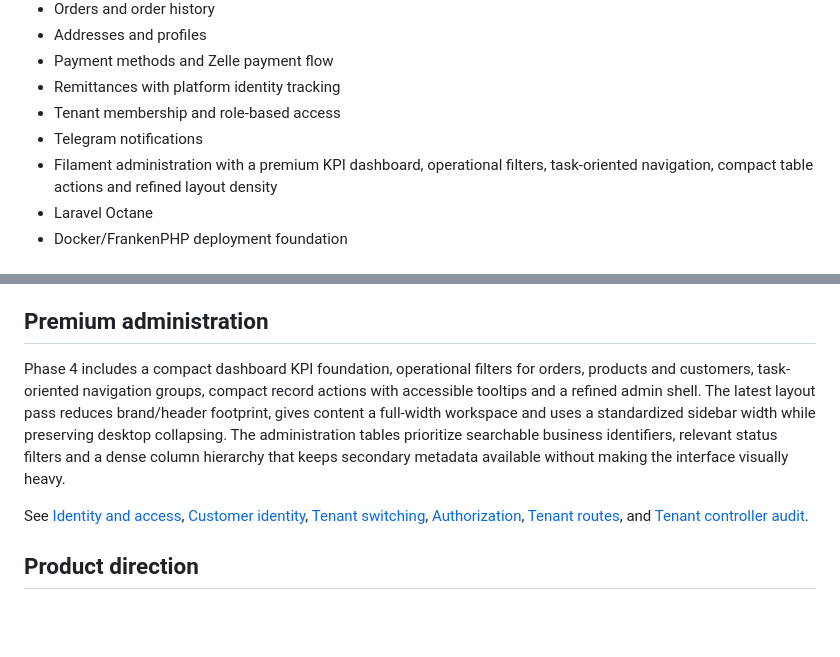
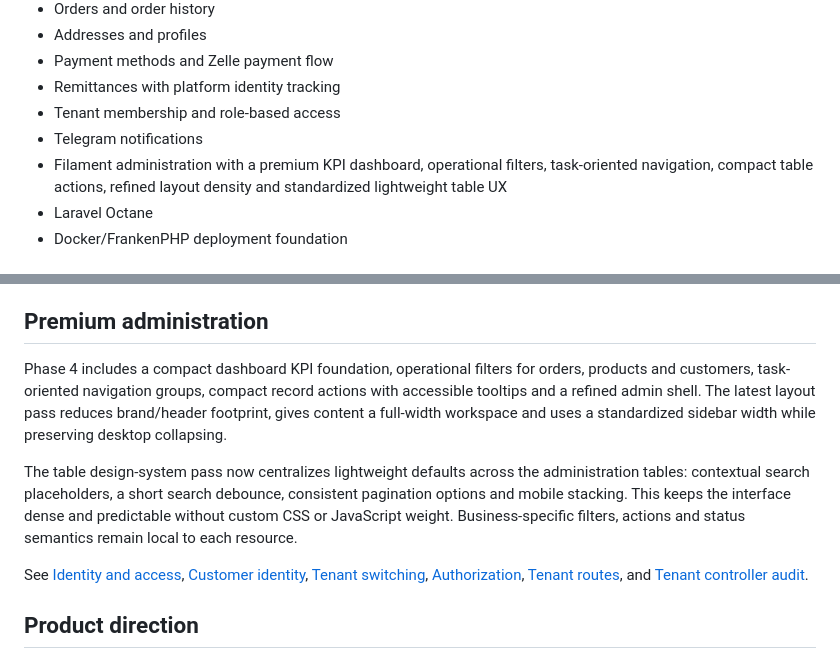
Before and after one commit to renedroyd/combosplus, a Markdown page: README.md, 2 parts joined by grey strips. GitHub-like rendering; blank space fills up the shorter version.

Commit message:
docs: record Phase 4 table design-system checkpoint (#43)
* docs: record Phase 4 table design-system checkpoint

* docs: record Phase 4 table design-system checkpoint

```diff
--- a/README.md
+++ b/README.md
@@ -15,7 +15,7 @@ CombosPlus is evolving into a premium multi-tenant commerce platform for busines
 - Remittances with platform identity tracking
 - Tenant membership and role-based access
 - Telegram notifications
-- Filament administration with a premium KPI dashboard, operational filters, task-oriented navigation, compact table actions and refined layout density
+- Filament administration with a premium KPI dashboard, operational filters, task-oriented navigation, compact table actions, refined layout density and standardized lightweight table UX
 - Laravel Octane
 - Docker/FrankenPHP deployment foundation
 
@@ -37,7 +37,9 @@ Remittance payment submission is explicitly treated as a payment request and del
 
 ## Premium administration
 
-Phase 4 includes a compact dashboard KPI foundation, operational filters for orders, products and customers, task-oriented navigation groups, compact record actions with accessible tooltips and a refined admin shell. The latest layout pass reduces brand/header footprint, gives content a full-width workspace and uses a standardized sidebar width while preserving desktop collapsing. The administration tables prioritize searchable business identifiers, relevant status filters and a dense column hierarchy that keeps secondary metadata available without making the interface visually heavy.
+Phase 4 includes a compact dashboard KPI foundation, operational filters for orders, products and customers, task-oriented navigation groups, compact record actions with accessible tooltips and a refined admin shell. The latest layout pass reduces brand/header footprint, gives content a full-width workspace and uses a standardized sidebar width while preserving desktop collapsing.
+
+The table design-system pass now centralizes lightweight defaults across the administration tables: contextual search placeholders, a short search debounce, consistent pagination options and mobile stacking. This keeps the interface dense and predictable without custom CSS or JavaScript weight. Business-specific filters, actions and status semantics remain local to each resource.
 
 See [Identity and access](docs/IDENTITY.md), [Customer identity](docs/CUSTOMER-IDENTITY.md), [Tenant switching](docs/TENANT-SWITCHING.md), [Authorization](docs/AUTHORIZATION.md), [Tenant routes](docs/TENANT-ROUTES.md), and [Tenant controller audit](docs/TENANT-CONTROLLER-AUDIT.md).
 
```
Also changed, not shown: docs/ROADMAP.md (+7 -4 lines).
